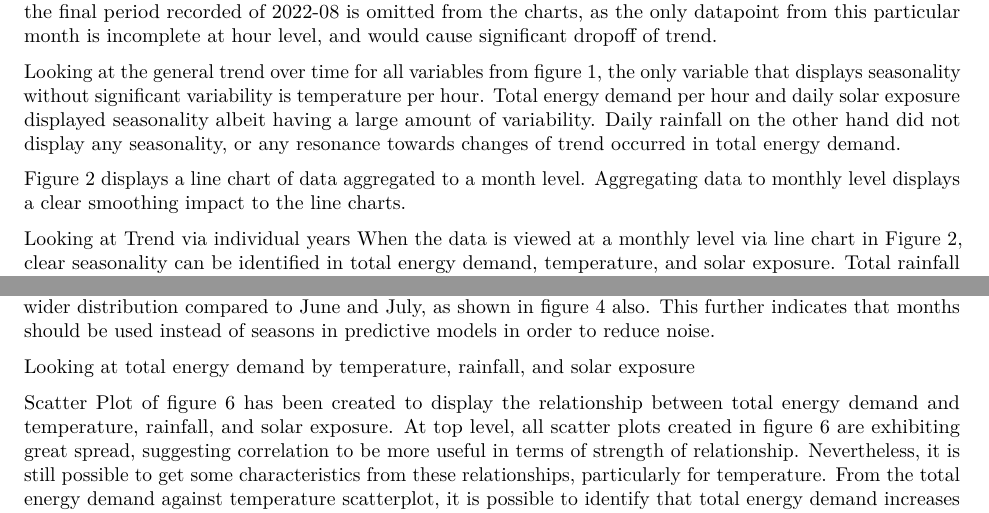
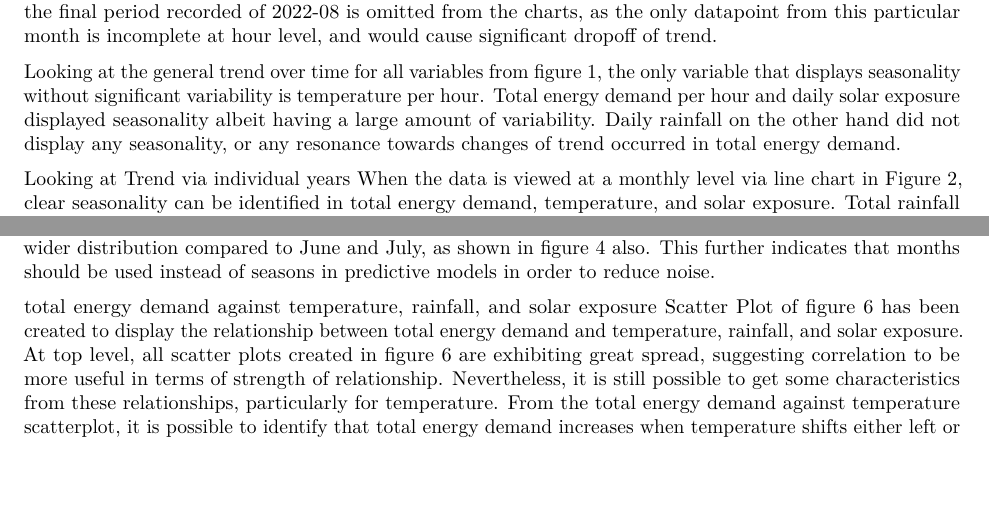
Before and after one commit to UNSW-ZZSC9020-2023H2/project, an R Markdown document (Assessment 3 - Group Project Report.Rmd): two parts of pages 8 and 9 of 12, joined at a grey line, cut so that both start at the same text, the shorter picture padded with empty space. Rendered offline with R 4.5, knitr and Pandoc, then LaTeX, with nearby package versions.

Commit message:
Update Assessment 3 - Group Project Report.Rmd

```diff
--- a/Assessment 3 - Group Project Report.Rmd
+++ b/Assessment 3 - Group Project Report.Rmd
@@ -170,8 +170,6 @@ In figure 1, line charts are created at the most granular level of year-month-da
 
 Looking at the general trend over time for all variables from figure 1, the only variable that displays seasonality without significant variability is temperature per hour. Total energy demand per hour and daily solar exposure displayed seasonality albeit having a large amount of variability. Daily rainfall on the other hand did not display any seasonality, or any resonance towards changes of trend occurred in total energy demand.
 
-Figure 2 displays a line chart of data aggregated to a month level. Aggregating data to monthly level displays a clear smoothing impact to the line charts.
-
 Looking at Trend via individual years
 When the data is viewed at a monthly level via line chart in Figure 2, clear seasonality can be identified in total energy demand, temperature, and solar exposure. Total rainfall viewed at monthly level still does not exhibit any seasonality. From an assumption perspective, traces of energy demand being affected by temperature are starting to appear. Also with regards to assumption three, the trend chart of monthly total energy demand over time is starting to display a slow decline in total energy demand over the years.
 
@@ -191,10 +189,8 @@ Looking at hourly boxplot of total energy demand, the key point identified would
 
 Upon inspecting the densities of total energy demand by seasons and months via Figure 5, it can be further identified that the only group that has a visible different mean compared to the other seasons is winter. However upon looking at this at a monthly level, it can be identified that August does indeed have much wider distribution compared to June and July, as shown in figure 4 also. This further indicates that months should be used instead of seasons in predictive models in order to reduce noise.
 
-Looking at total energy demand by temperature, rainfall, and solar exposure
-
+total energy demand against temperature, rainfall, and solar exposure
 Scatter Plot of figure 6 has been created to display the relationship between total energy demand and temperature, rainfall, and solar exposure. At top level, all scatter plots created in figure 6 are exhibiting great spread, suggesting correlation to be more useful in terms of strength of relationship. Nevertheless, it is still possible to get some characteristics from these relationships, particularly for temperature. From the total energy demand against temperature scatterplot, it is possible to identify that total energy demand increases when temperature shifts either left or right from 20 degrees. Rainfall and Solar scatter plots on the other hand exhibited little trend, where rainfall scatterplot is very much just stochastic when compared to total energy demand.
-
 
 Correlation
 Using the correlation matrix, it is possible to identify how strong are the relationships between each variable [@HaddAlexandria2021Ucm]. When the data is inspected at correlation perspective via figure 7, from total energy demand perspective, the highest correlated variables are nearly always associated with cold temperature. For example, it is understandable where temperature does not hold a strong correlation with total energy demand, given in figure 6, where the scatter plot does not exhibit a linear trend; however, from the correlation matrix of  figure 7, fields such as cold day, extreme cold day, and winter flag hold some of the highest correlation with total energy demand, indicating triggering those flags would result in higher total energy demand. Another field that holds a high correlation of 0.5 with total energy demand is during_day (flagging hours between 8 am ~ 8 pm), and this again strengthens assumption 2 of energy consumption being higher during human active hours. Furthermore, the negative correlation of -0.2 of datehour with total energy demand again contradicts assumption 3, hence we can settle with the statement that total energy demand is indeed gradually reducing over time.
```
